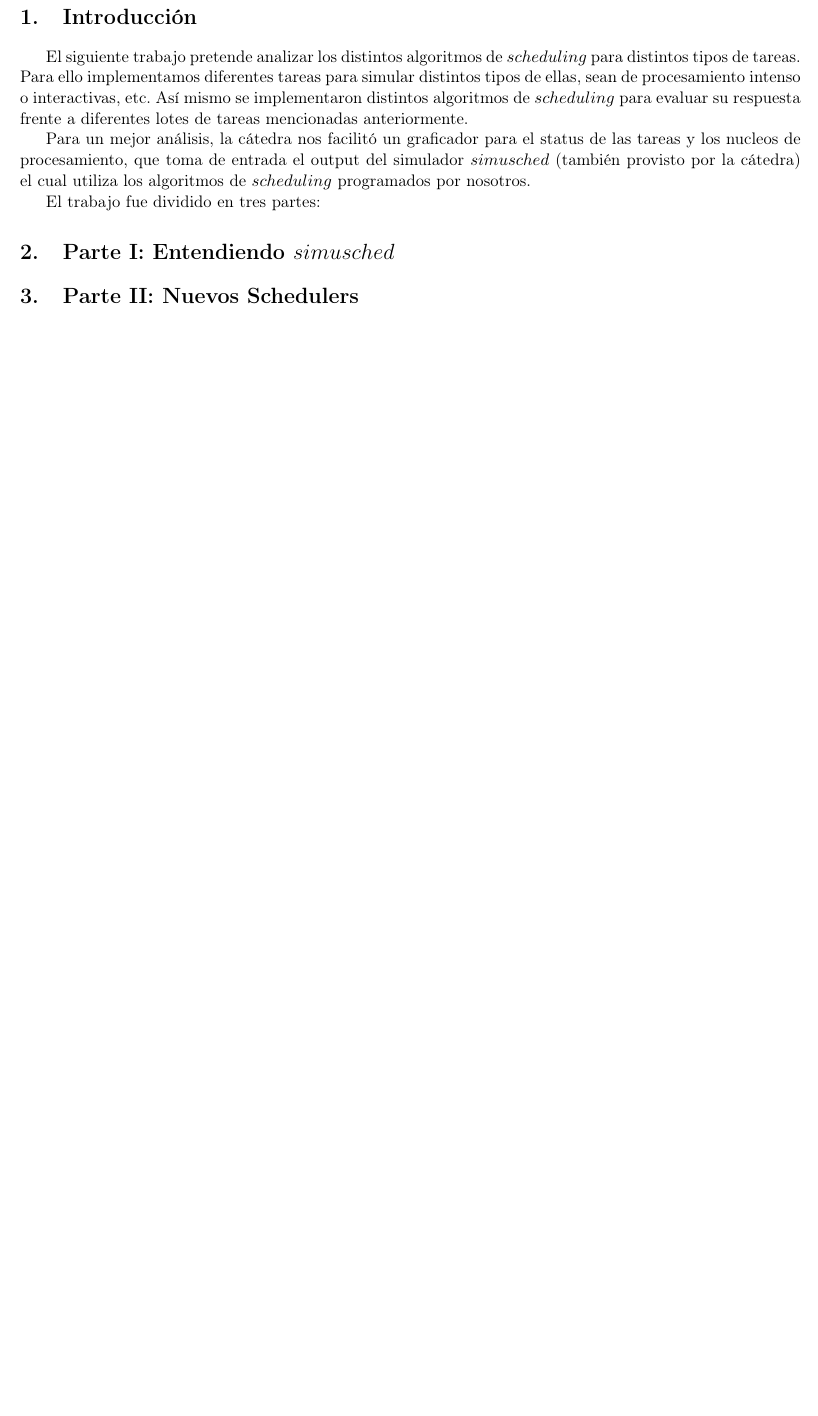
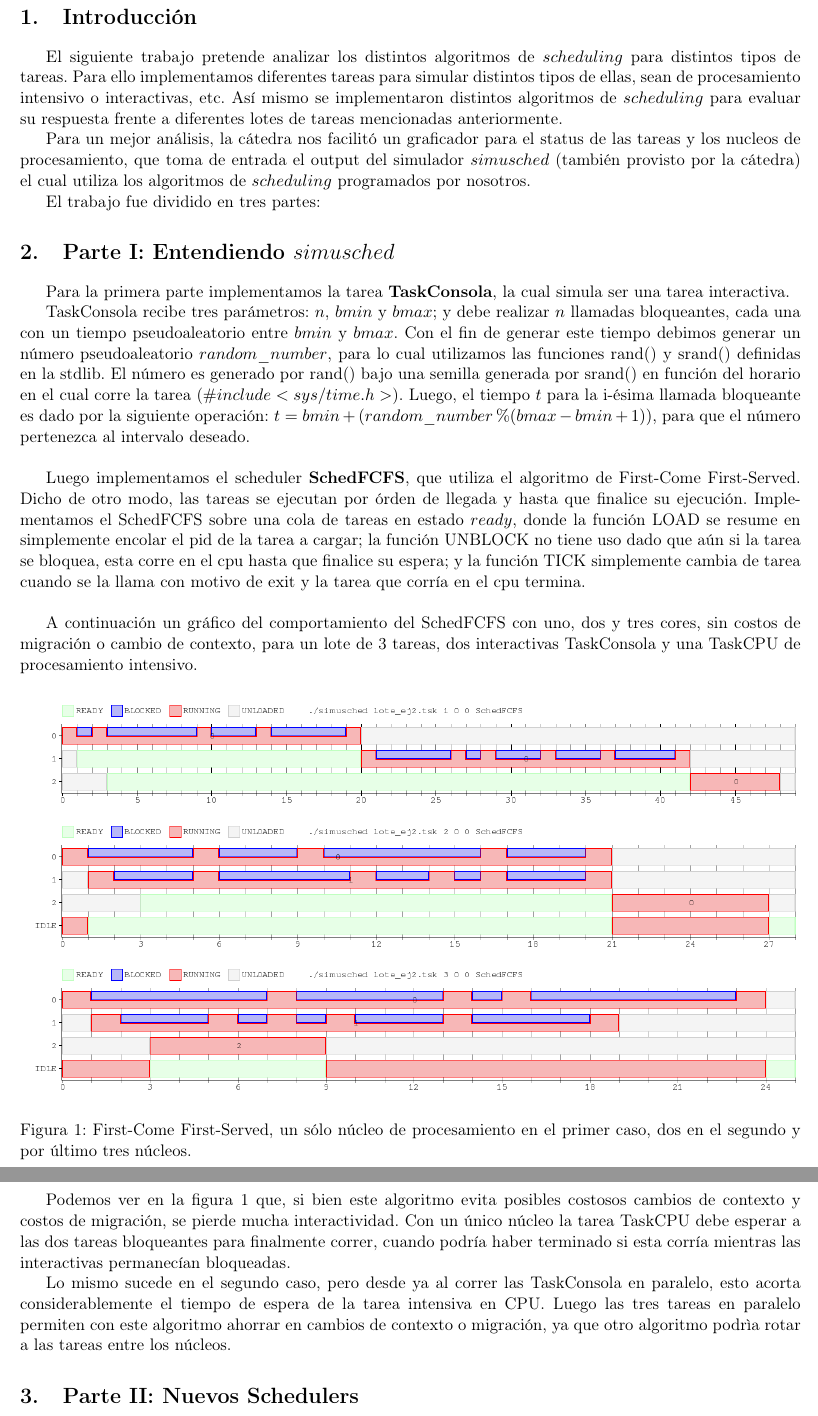
Before and after one commit to turtle-lea/sistemas-tp1, a LaTeX document (informe/main.tex, which reads informe/introduccion.tex, informe/parte1.tex): part of page 3 of 3 before the commit and two parts of pages 3 and 4 of 4 after it, the two joined at a grey line, cut so that both start at the same text, the shorter picture padded with empty space. Compiled offline with pdfLaTeX.

```diff
--- a/informe/introduccion.tex
+++ b/informe/introduccion.tex
@@ -1,5 +1,5 @@
 El siguiente trabajo pretende analizar los distintos algoritmos de $scheduling$ para distintos tipos de tareas.
-Para ello implementamos diferentes tareas para simular distintos tipos de ellas, sean de procesamiento intenso o interactivas, etc.
+Para ello implementamos diferentes tareas para simular distintos tipos de ellas, sean de procesamiento intensivo o interactivas, etc.
 Así mismo se implementaron distintos algoritmos de $scheduling$ para evaluar su respuesta frente a diferentes lotes de tareas mencionadas anteriormente.
 
 Para un mejor análisis, la cátedra nos facilitó un graficador para el status de las tareas y los nucleos de procesamiento, que toma de entrada el output del simulador $simusched$ (también provisto por la cátedra) el cual utiliza los algoritmos de $scheduling$ programados por nosotros.
--- a/informe/parte1.tex
+++ b/informe/parte1.tex
@@ -0,0 +1,39 @@
+Para la primera parte implementamos la tarea \textbf{TaskConsola}, la cual simula ser una tarea interactiva.
+
+TaskConsola recibe tres parámetros: $n$, $bmin$ y $bmax$; y debe realizar $n$ llamadas bloqueantes, cada una con un tiempo pseudoaleatorio
+entre $bmin$ y $bmax$. Con el fin de generar este tiempo debimos generar un número pseudoaleatorio $random\_number$, para lo cual utilizamos las funciones rand() y srand() definidas en la stdlib. El número es generado por rand() bajo una semilla generada por srand() en función del horario en el cual corre la tarea ($\#include <sys/time.h>$). Luego, el tiempo $t$ para la i-ésima llamada bloqueante es dado por la siguiente operación: $t = bmin + (random\_number \% (bmax-bmin+1))$, para que el número pertenezca al intervalo deseado.
+
+~
+
+Luego implementamos el scheduler \textbf{SchedFCFS}, que utiliza el algoritmo de First-Come First-Served. Dicho de otro modo, las tareas se ejecutan por órden de llegada y hasta que finalice su ejecución. Implementamos el SchedFCFS sobre una cola de tareas en estado $ready$, donde la función LOAD se resume en simplemente encolar el pid de la tarea a cargar; la función UNBLOCK no tiene uso dado que aún si la tarea se bloquea, esta corre en el cpu hasta que finalice su espera; y la función TICK simplemente cambia de tarea cuando se la llama con motivo de exit y la tarea que corría en el cpu termina.
+
+~
+
+A continuación un gráfico del comportamiento del SchedFCFS con uno, dos y tres cores, sin costos de migración o cambio de contexto, para un lote de 3 tareas, dos interactivas TaskConsola y una TaskCPU de procesamiento intensivo.
+
+%\begin{figure}[H]
+%\includegraphics[width=7 cm]{imgs/ej2-1.jpg}%
+%\hspace{2 cm} \includegraphics[width=7 cm]{imgs/ej2-2.jpg}
+%\caption{Un caso de ejemplo y una posible soluci\'on. Las l\'ineas punteadas son rutas no %
+%construidas a\'un.}
+%\end{figure}
+
+\begin{figure}[H]
+\centering\includegraphics[width=18 cm]{graficos/ej2FCFS1.png}
+\centering\includegraphics[width=18 cm]{graficos/ej2FCFS2.png}
+\centering\includegraphics[width=18 cm]{graficos/ej2FCFS3.png}
+\caption{First-Come First-Served, un sólo núcleo de procesamiento en el primer caso, dos en el segundo y por último tres núcleos.}
+\end{figure}
+
+%\begin{figure}[H]
+%\centering\hspace{3 cm}\includegraphics[width=4 cm]{imgs/ej2-3.jpg}\newline
+%\includegraphics[width=5 cm]{imgs/ej2-3a.jpg}\hspace{1 cm}%
+%\includegraphics[width=5 cm]{imgs/ej2-3b.jpg}\hspace{1 cm}%
+%\includegraphics[width=5 cm]{imgs/ej2-3c.jpg}
+%\caption{Las dos primeras son soluciones v\'alidas del problema, y el costo fue de 6. La tercera imagen tiene costo 23, y por lo tanto, aunque es un \'arbol generador, no es una soluci\'on v\'alida porque no es m\'inimo.}
+%\end{figure}
+
+
+Podemos ver en la figura 1 que, si bien este algoritmo evita posibles costosos cambios de contexto y costos de migración, se pierde mucha interactividad. Con un único núcleo la tarea TaskCPU debe esperar a las dos tareas bloqueantes para finalmente correr, cuando podría haber terminado si esta corría mientras las interactivas permanecían bloqueadas.
+
+Lo mismo sucede en el segundo caso, pero desde ya al correr las TaskConsola en paralelo, esto acorta considerablemente el tiempo de espera de la tarea intensiva en CPU. Luego las tres tareas en paralelo permiten con este algoritmo ahorrar en cambios de contexto o migración, ya que otro algoritmo podrìa rotar a las tareas entre los núcleos.
```
Also changed, not shown: informe/graficos/ej2FCFS1.png (added), informe/graficos/ej2FCFS2.png (added), informe/graficos/ej2FCFS3.png (added), informe/graficos/ej_dualcore_4tsk.txt.png (renamed from entregable/graficos/ej_dualcore_4tsk.txt.png), informe/graficos/grafico1.txt.png (renamed from entregable/graficos/grafico1.txt.png), informe/graficos/grafico2.txt.png (renamed from entregable/graficos/grafico2.txt.png), informe/graficos/grafico3.txt.png (renamed from entregable/graficos/grafico3.txt.png), informe/graficos/rr2.png (renamed from entregable/graficos/rr2.png), informe/graficos/schedRR_dualcore.png (renamed from entregable/graficos/schedRR_dualcore.png), 4 other files.
